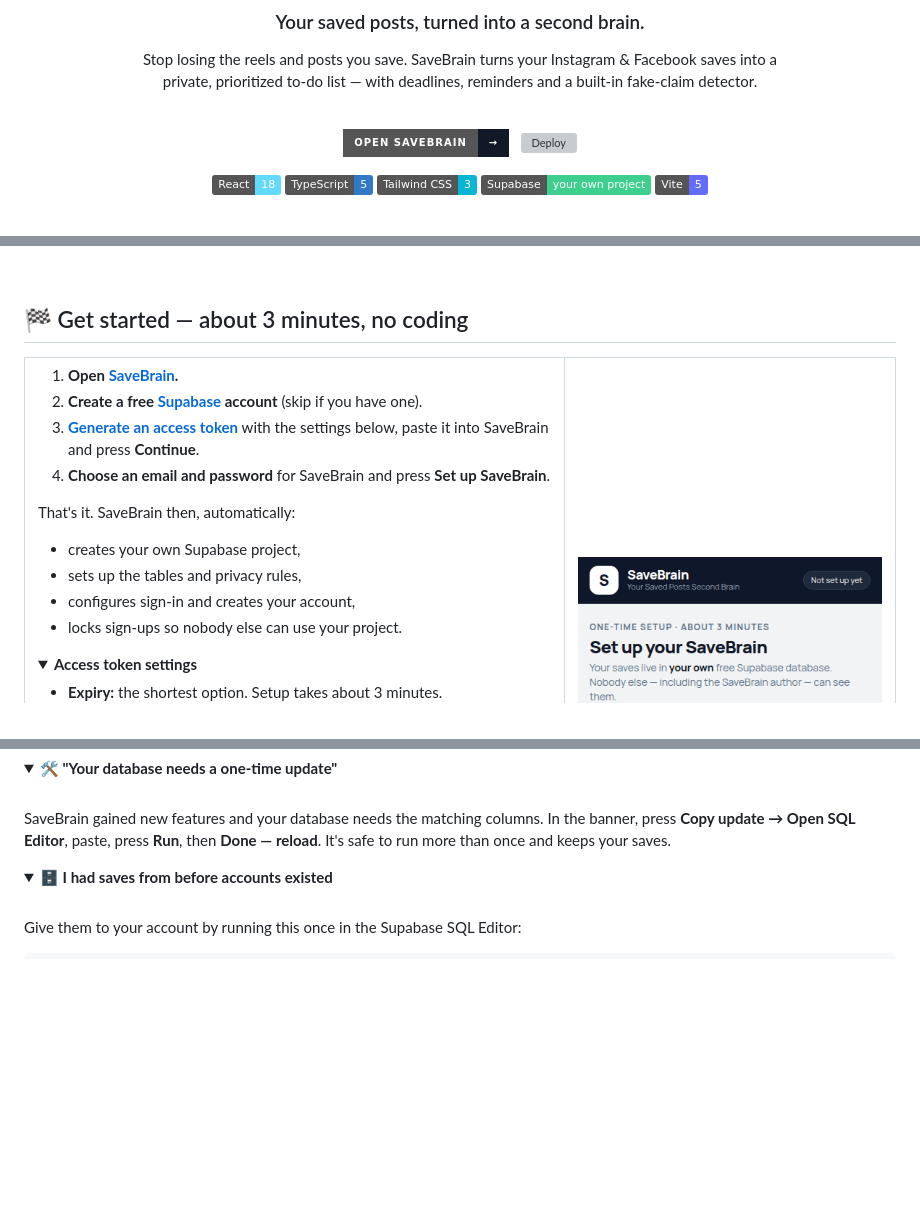
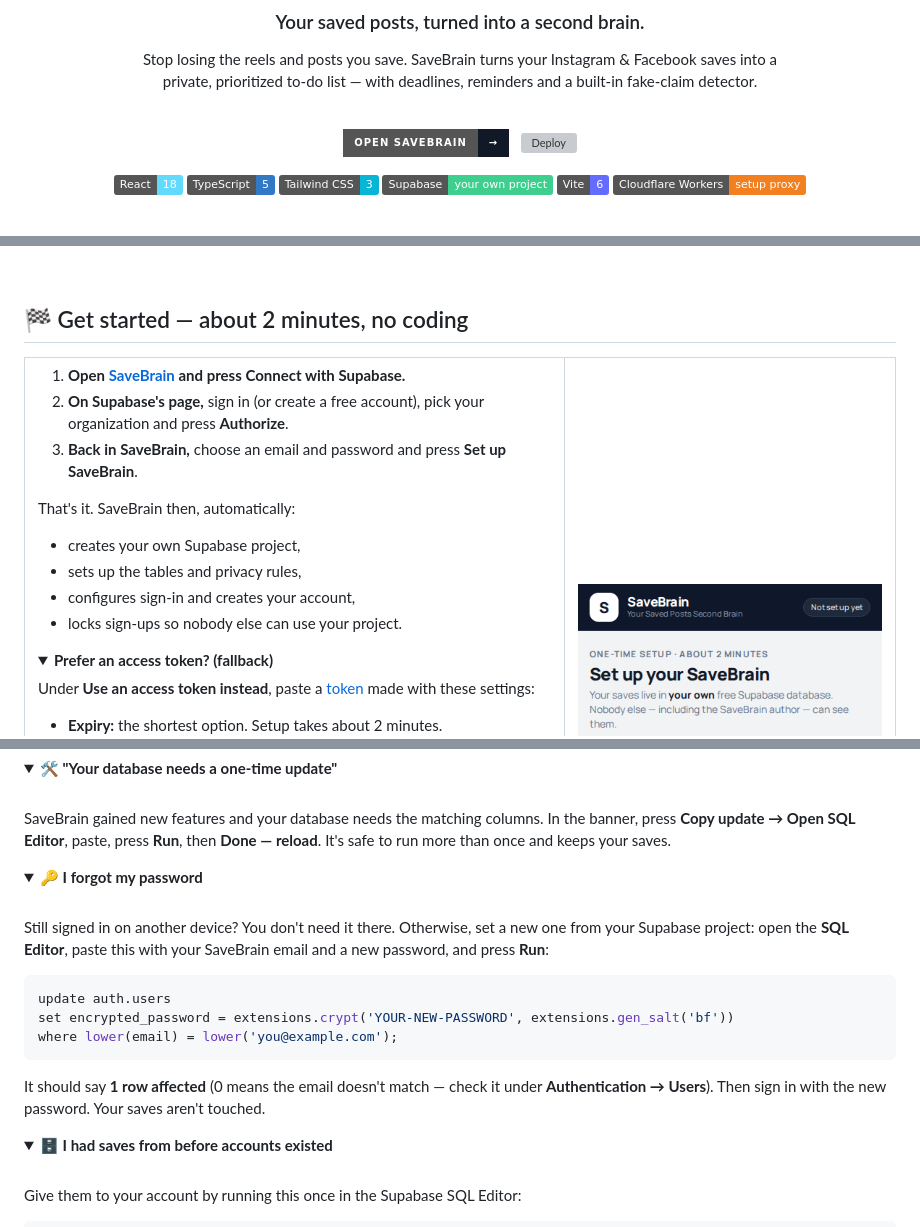
Before and after one commit to MedAmine-SUDO/savebrain, a Markdown page: README.md, 3 parts joined by grey strips. Rendered like a GitHub page; pictures changed too: docs/screenshots/setup.png; folded sections open; badges without logos; blank space fills up the shorter version; grey boxes are pictures that could not be loaded.

````diff
--- a/README.md
+++ b/README.md
@@ -19,7 +19,8 @@ private, prioritized to-do list — with deadlines, reminders and a built-in fak
 ![TypeScript](https://img.shields.io/badge/TypeScript-5-3178C6?logo=typescript&logoColor=white)
 ![Tailwind CSS](https://img.shields.io/badge/Tailwind_CSS-3-06B6D4?logo=tailwindcss&logoColor=white)
 ![Supabase](https://img.shields.io/badge/Supabase-your_own_project-3ECF8E?logo=supabase&logoColor=white)
-![Vite](https://img.shields.io/badge/Vite-5-646CFF?logo=vite&logoColor=white)
+![Vite](https://img.shields.io/badge/Vite-6-646CFF?logo=vite&logoColor=white)
+![Cloudflare Workers](https://img.shields.io/badge/Cloudflare_Workers-setup_proxy-F38020?logo=cloudflare&logoColor=white)
 
 <br/>
 
@@ -116,16 +117,15 @@ Meta AI was the first approach that could both **reach** the saves and **underst
 
 <br/>
 
-## 🏁 Get started — about 3 minutes, no coding
+## 🏁 Get started — about 2 minutes, no coding
 
 <table>
 <tr>
 <td width="62%" valign="top">
 
-1. **Open [SaveBrain](https://medamine-sudo.github.io/savebrain-frontend/).**
-2. **Create a free [Supabase](https://supabase.com/dashboard/sign-up) account** (skip if you have one).
-3. **[Generate an access token](https://supabase.com/dashboard/account/tokens)** with the settings below, paste it into SaveBrain and press **Continue**.
-4. **Choose an email and password** for SaveBrain and press **Set up SaveBrain**.
+1. **Open [SaveBrain](https://medamine-sudo.github.io/savebrain/) and press Connect with Supabase.**
+2. **On Supabase's page,** sign in (or create a free account), pick your organization and press **Authorize**.
+3. **Back in SaveBrain,** choose an email and password and press **Set up SaveBrain**.
 
 That's it. SaveBrain then, automatically:
 
@@ -135,9 +135,11 @@ That's it. SaveBrain then, automatically:
 - locks sign-ups so nobody else can use your project.
 
 <details>
-<summary><b>Access token settings</b></summary>
+<summary><b>Prefer an access token? (fallback)</b></summary>
 
-- **Expiry:** the shortest option. Setup takes about 3 minutes.
+Under **Use an access token instead**, paste a [token](https://supabase.com/dashboard/account/tokens) made with these settings:
+
+- **Expiry:** the shortest option. Setup takes about 2 minutes.
 - **Access:** your organization, with all its projects (needed to create the new project).
 - **Permissions:** leave everything else off and turn on only these:
 
@@ -252,6 +277,22 @@ Want a Play Store app? Wrap it with [PWABuilder](https://www.pwabuilder.com) (Tr
 
 SaveBrain gained new features and your database needs the matching columns. In the banner, press **Copy update → Open SQL Editor**, paste, press **Run**, then **Done — reload**.
 It's safe to run more than once and keeps your saves.
+
+</details>
+
+<details>
+<summary><b>🔑 I forgot my password</b></summary>
+<br/>
+
+Still signed in on another device? You don't need it there. Otherwise, set a new one from your Supabase project: open the **SQL Editor**, paste this with your SaveBrain email and a new password, and press **Run**:
+
+```sql
+update auth.users
+set encrypted_password = extensions.crypt('YOUR-NEW-PASSWORD', extensions.gen_salt('bf'))
+where lower(email) = lower('you@example.com');
+```
+
+It should say **1 row affected** (0 means the email doesn't match — check it under **Authentication → Users**). Then sign in with the new password. Your saves aren't touched.
 
 </details>
 
````
Also changed, not shown: other parts of README.md (+55 -10 lines), 6 other files.
